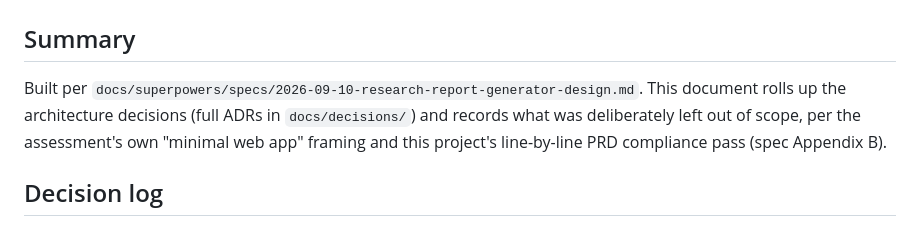
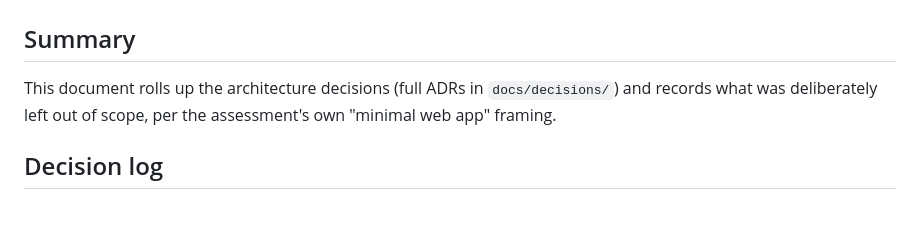
Before and after one commit to deepan-mehta-analytics/bull-ai-research-report-generator, a Markdown page: ENGINEERING_REPORT.md, the part around the change. Drawn GitHub-style.

Commit message:
docs: remove reference to internal planning path

```diff
--- a/ENGINEERING_REPORT.md
+++ b/ENGINEERING_REPORT.md
@@ -2,10 +2,8 @@
 
 ## Summary
 
-Built per `docs/superpowers/specs/2026-09-10-research-report-generator-design.md`. This document
-rolls up the architecture decisions (full ADRs in `docs/decisions/`) and records what was
-deliberately left out of scope, per the assessment's own "minimal web app" framing and this
-project's line-by-line PRD compliance pass (spec Appendix B).
+This document rolls up the architecture decisions (full ADRs in `docs/decisions/`) and records
+what was deliberately left out of scope, per the assessment's own "minimal web app" framing.
 
 ## Decision log
 
```
